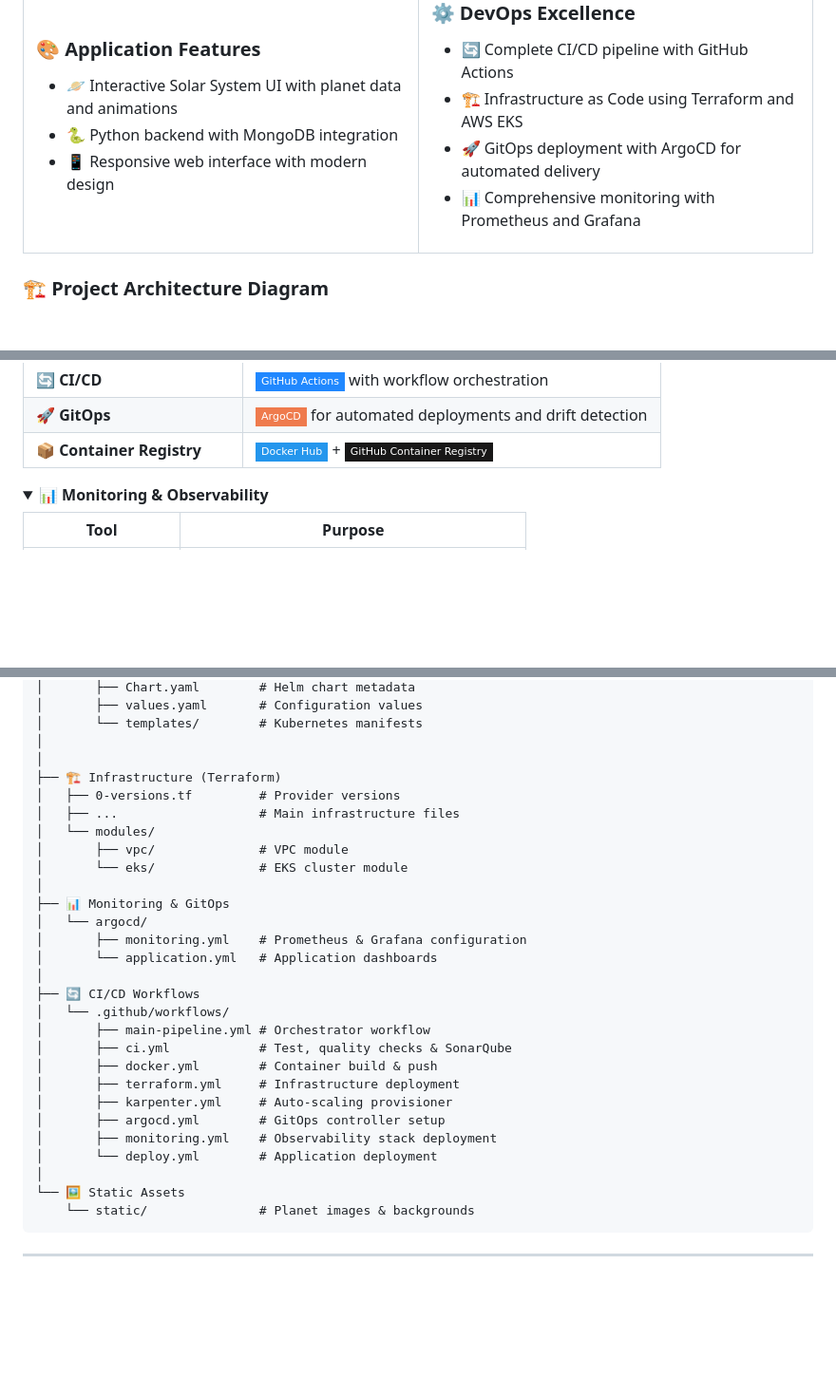
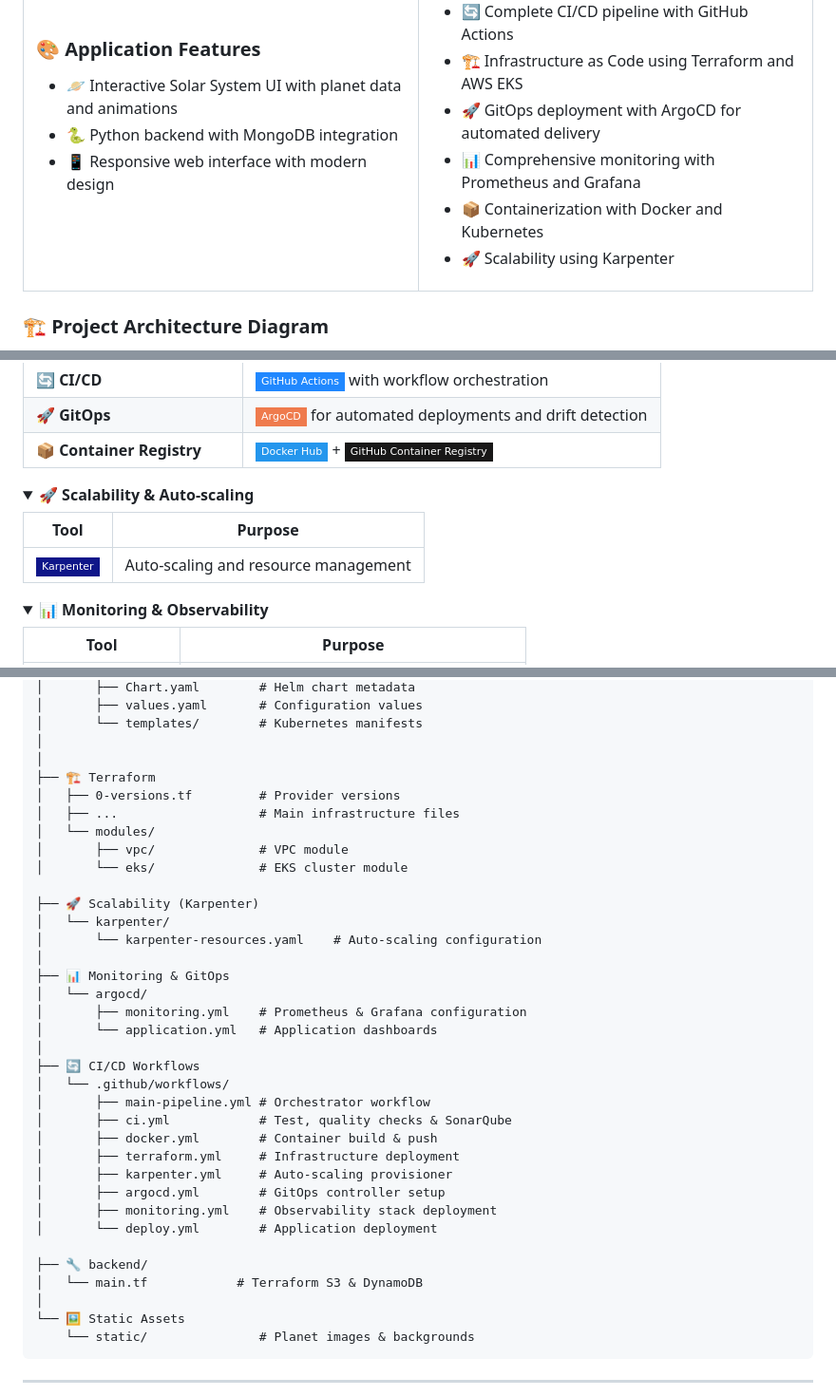
Before and after one commit to karimzakzouk/graduation-project-devops, a Markdown page: README.md, 3 parts joined by grey strips. Shown at 95% size. Drawn GitHub-style; folded sections open; badges without logos; blank space fills up the shorter version.

```diff
--- a/README.md
+++ b/README.md
@@ -28,7 +33,6 @@ This project showcases a **Solar System visualization web application** built wi
 - 🪐 Interactive Solar System UI with planet data and animations
 - 🐍 Python backend with MongoDB integration
 - 📱 Responsive web interface with modern design
-
 </td>
 <td width="50%">
 
@@ -37,6 +41,8 @@ This project showcases a **Solar System visualization web application** built wi
 - 🏗️ Infrastructure as Code using Terraform and AWS EKS
 - 🚀 GitOps deployment with ArgoCD for automated delivery
 - 📊 Comprehensive monitoring with Prometheus and Grafana
+- 📦 Containerization with Docker and Kubernetes
+- 🚀 Scalability using Karpenter
 
 </td>
 </tr>
@@ -86,6 +92,14 @@ You can view the architecture diagram below for a visual overview of the system
 | **📦 Container Registry** | ![Docker Hub](https://img.shields.io/badge/Docker%20Hub-2496ED?style=flat-square&logo=docker&logoColor=white) + ![GitHub](https://img.shields.io/badge/GitHub%20Container%20Registry-181717?style=flat-square&logo=github&logoColor=white) |
 
 </details>
+<details>
+<summary><b>🚀 Scalability & Auto-scaling</b></summary>
+
+| Tool | Purpose |
+|------|---------|
+| ![Karpenter](https://img.shields.io/badge/Karpenter-0F1689?style=flat-square&logo=karpenter&logoColor=white) | Auto-scaling and resource management |
+
+</details>
 
 <details>
 <summary><b>📊 Monitoring & Observability</b></summary>
@@ -197,12 +225,16 @@ kubectl apply -f argocd/application.yaml
 │       └── templates/        # Kubernetes manifests
 │
 │
-├── 🏗️ Infrastructure (Terraform)
+├── 🏗️ Terraform
 │   ├── 0-versions.tf         # Provider versions
 │   ├── ...                   # Main infrastructure files
 │   └── modules/
 │       ├── vpc/              # VPC module
 │       └── eks/              # EKS cluster module
+
+├── 🚀 Scalability (Karpenter)
+│   └── karpenter/
+│       └── karpenter-resources.yaml    # Auto-scaling configuration
 │
 ├── 📊 Monitoring & GitOps
 │   └── argocd/
@@ -219,6 +251,9 @@ kubectl apply -f argocd/application.yaml
 │       ├── argocd.yml        # GitOps controller setup
 │       ├── monitoring.yml    # Observability stack deployment
 │       └── deploy.yml        # Application deployment
+
+├── 🔧 backend/
+│   └── main.tf            # Terraform S3 & DynamoDB
 │
 └── 🖼️ Static Assets
     └── static/               # Planet images & backgrounds
```
Also changed, not shown: other parts of README.md (+66 -3 lines).
